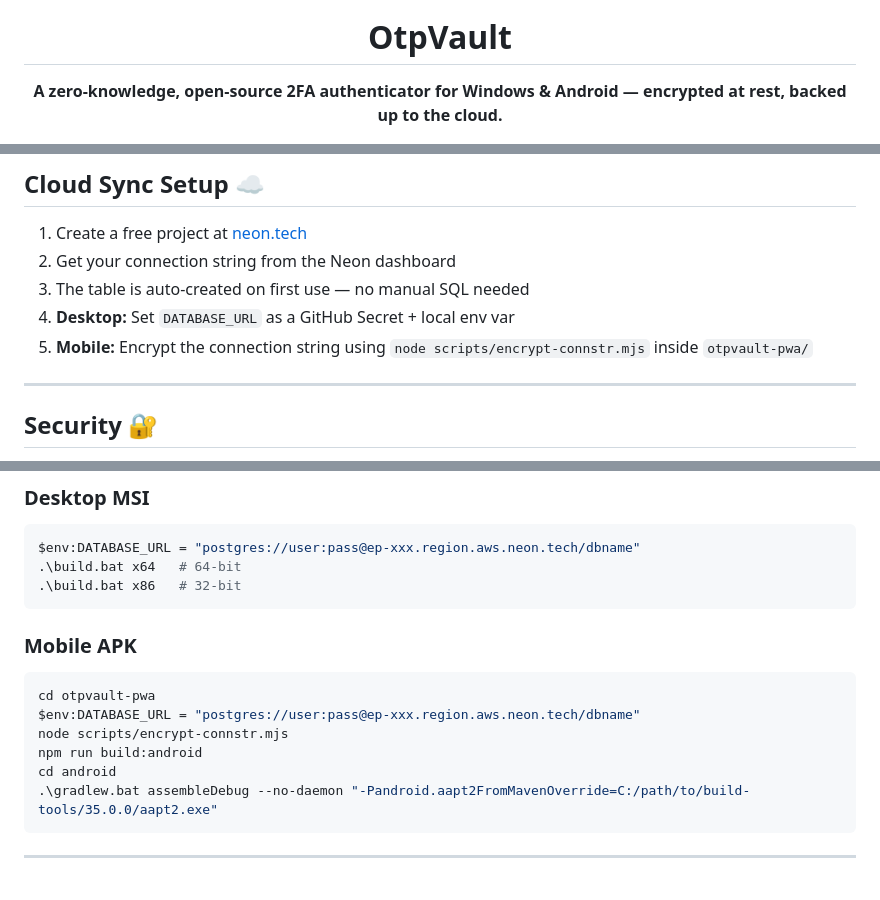
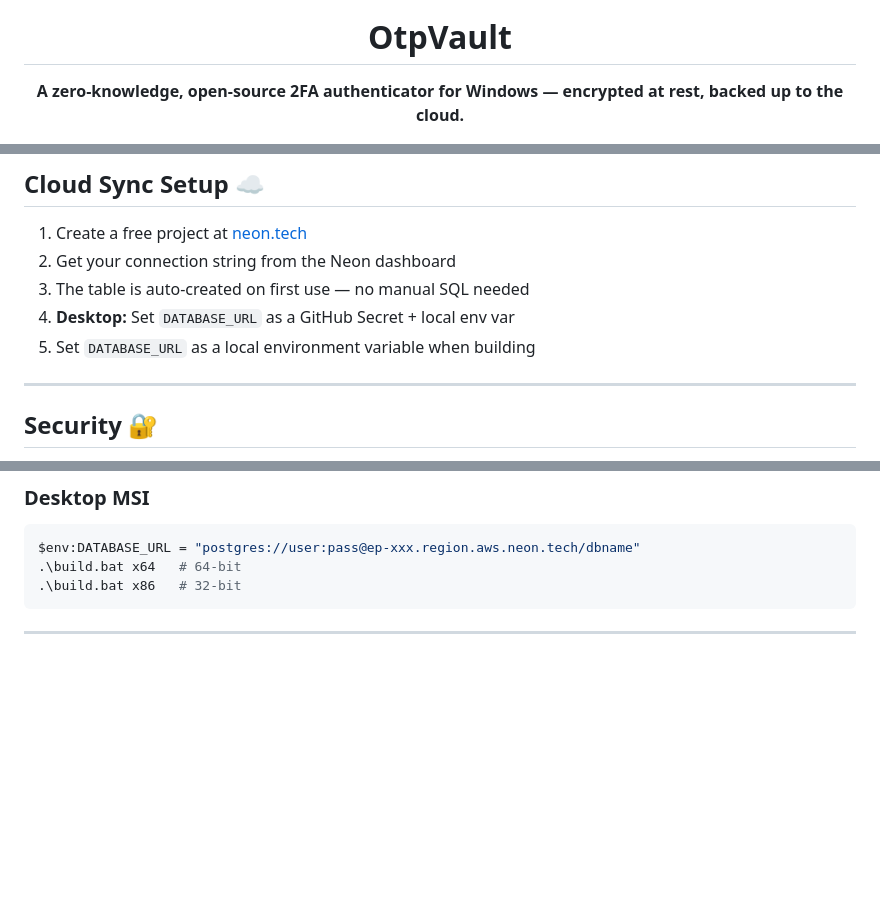
Before and after one commit to Shadow132245/OtpVault, a Markdown page: README.md, 3 parts joined by grey strips. GitHub-like rendering; blank space fills up the shorter version.

````diff
--- a/README.md
+++ b/README.md
@@ -1,7 +1,7 @@
 <div align="center">
   <img src="src-tauri/icons/icon.png" width="80" height="80" alt="OtpVault logo"/>
   <h1>OtpVault</h1>
-  <p><strong>A zero-knowledge, open-source 2FA authenticator for Windows &amp; Android — encrypted at rest, backed up to the cloud.</strong></p>
+  <p><strong>A zero-knowledge, open-source 2FA authenticator for Windows — encrypted at rest, backed up to the cloud.</strong></p>
 
   [![CI](https://github.com/Shadow132245/OtpVault/actions/workflows/ci.yml/badge.svg)](https://github.com/Shadow132245/OtpVault/actions/workflows/ci.yml)
   [![Release](https://img.shields.io/github/v/release/Shadow132245/OtpVault?label=Latest%20Release)](https://github.com/Shadow132245/OtpVault/releases/latest)
@@ -122,7 +93,7 @@ $env:JAVA_HOME="C:\Program Files\Android\Android Studio\jbr"
 2. Get your connection string from the Neon dashboard
 3. The table is auto-created on first use — no manual SQL needed
 4. **Desktop:** Set `DATABASE_URL` as a GitHub Secret + local env var
-5. **Mobile:** Encrypt the connection string using `node scripts/encrypt-connstr.mjs` inside `otpvault-pwa/`
+5. Set `DATABASE_URL` as a local environment variable when building
 
 ---
 
@@ -150,15 +121,7 @@ $env:DATABASE_URL = "postgres://user:pass@ep-xxx.region.aws.neon.tech/dbname"
 .\build.bat x86   # 32-bit
 ```
 
-### Mobile APK
-```powershell
-cd otpvault-pwa
-$env:DATABASE_URL = "postgres://user:pass@ep-xxx.region.aws.neon.tech/dbname"
-node scripts/encrypt-connstr.mjs
-npm run build:android
-cd android
-.\gradlew.bat assembleDebug --no-daemon "-Pandroid.aapt2FromMavenOverride=C:/path/to/build-tools/35.0.0/aapt2.exe"
-```
+
 
 ---
 
````
Also changed, not shown: other parts of README.md (+10 -39 lines).
